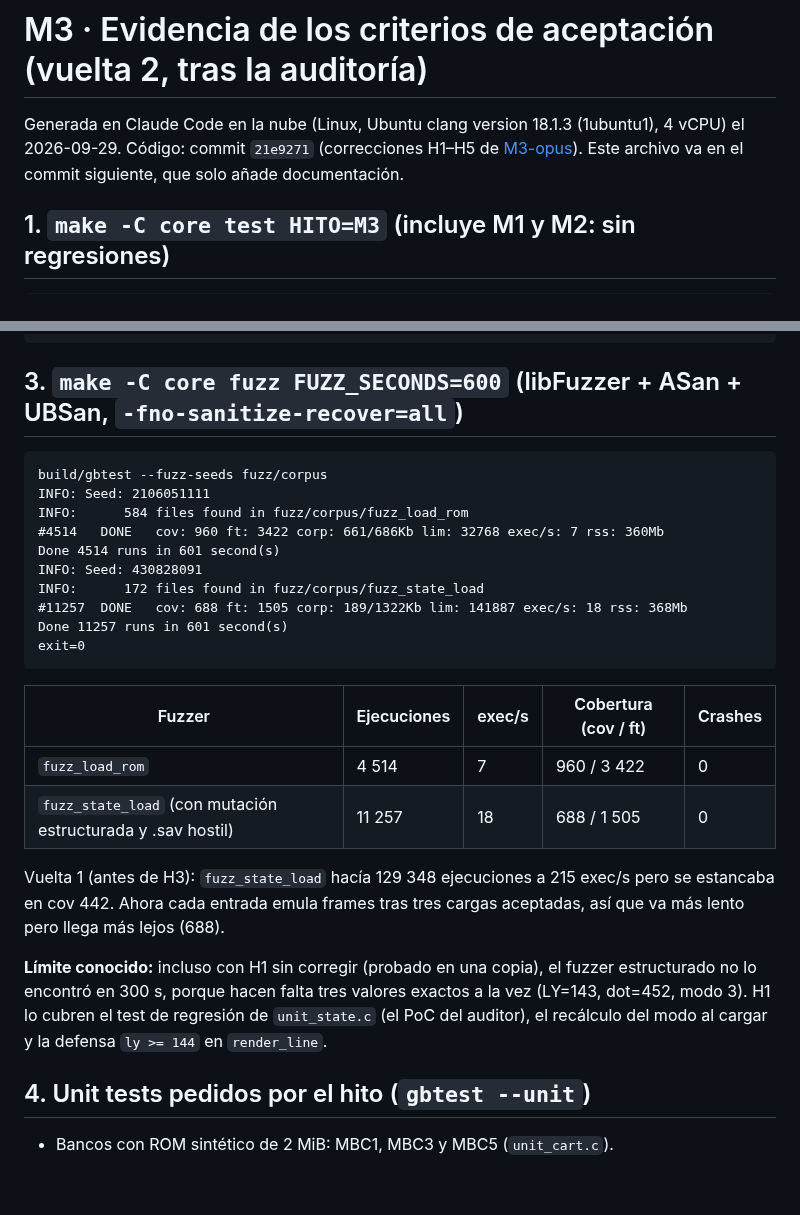
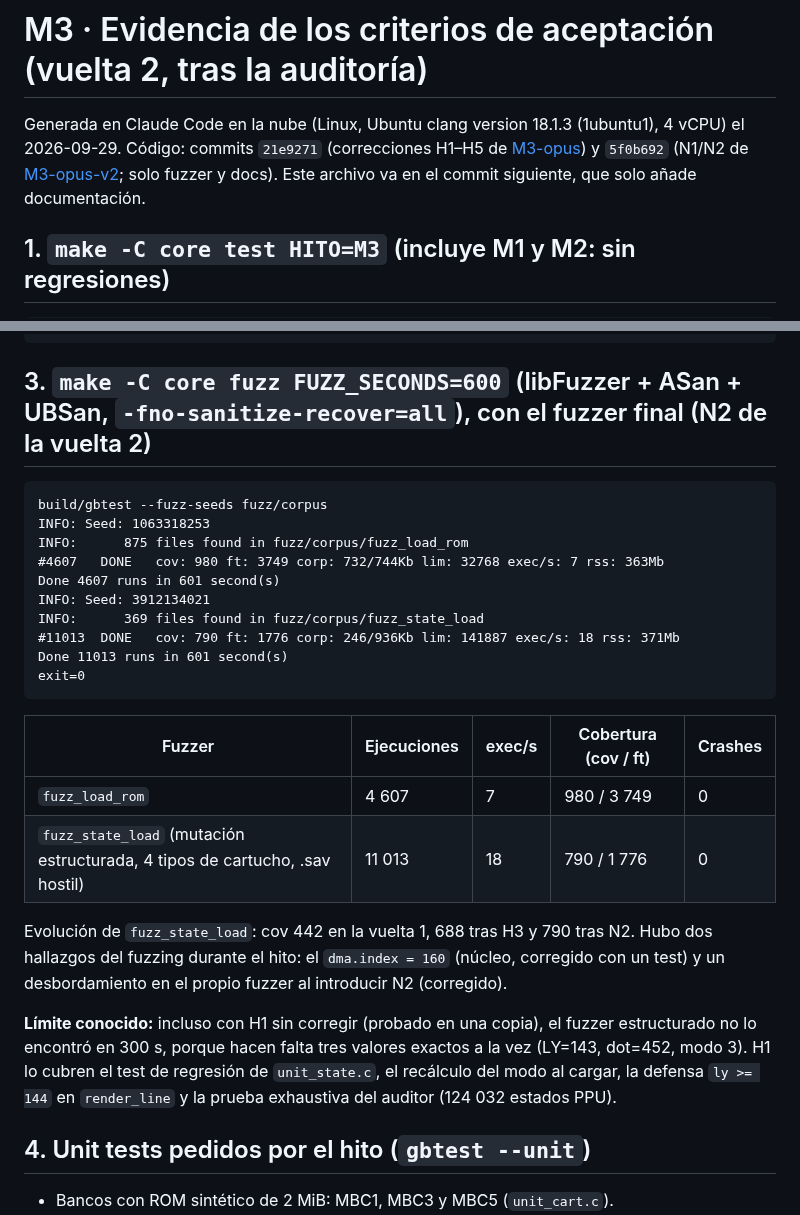
Before and after one commit to JoelBerus/pocketgb, a Markdown page: docs/auditorias/M3-evidencia.md, 2 parts joined by grey strips. Drawn GitHub-style; blank space fills up the shorter version.

Commit message:
M3: evidencia final (2×600 s de fuzzing con el fuzzer final, 0 crashes)
Co-Authored-By: Claude Opus 5.5 <noreply@anthropic.com>
Claude-Session: https://claude.ai/code/session_01C6taYXj2uv7kDqoeCE37nB

````diff
--- a/docs/auditorias/M3-evidencia.md
+++ b/docs/auditorias/M3-evidencia.md
@@ -1,6 +1,6 @@
 # M3 · Evidencia de los criterios de aceptación (vuelta 2, tras la auditoría)
 
-Generada en Claude Code en la nube (Linux, Ubuntu clang version 18.1.3 (1ubuntu1), 4 vCPU) el 2026-09-29. Código: commit `21e9271` (correcciones H1–H5 de [M3-opus](M3-opus.md)). Este archivo va en el commit siguiente, que solo añade documentación.
+Generada en Claude Code en la nube (Linux, Ubuntu clang version 18.1.3 (1ubuntu1), 4 vCPU) el 2026-09-29. Código: commits `21e9271` (correcciones H1–H5 de [M3-opus](M3-opus.md)) y `5f0b692` (N1/N2 de [M3-opus-v2](M3-opus-v2.md); solo fuzzer y docs). Este archivo va en el commit siguiente, que solo añade documentación.
 
 ## 1. `make -C core test HITO=M3` (incluye M1 y M2: sin regresiones)
 ```
@@ -126,27 +126,27 @@ OK: todos los casos requeridos en PASS
 exit=0
 ```
 
-## 3. `make -C core fuzz FUZZ_SECONDS=600` (libFuzzer + ASan + UBSan, `-fno-sanitize-recover=all`)
+## 3. `make -C core fuzz FUZZ_SECONDS=600` (libFuzzer + ASan + UBSan, `-fno-sanitize-recover=all`), con el fuzzer final (N2 de la vuelta 2)
 ```
 build/gbtest --fuzz-seeds fuzz/corpus
-INFO: Seed: 2106051111
-INFO:      584 files found in fuzz/corpus/fuzz_load_rom
-#4514	DONE   cov: 960 ft: 3422 corp: 661/686Kb lim: 32768 exec/s: 7 rss: 360Mb
-Done 4514 runs in 601 second(s)
-INFO: Seed: 430828091
-INFO:      172 files found in fuzz/corpus/fuzz_state_load
-#11257	DONE   cov: 688 ft: 1505 corp: 189/1322Kb lim: 141887 exec/s: 18 rss: 368Mb
-Done 11257 runs in 601 second(s)
+INFO: Seed: 1063318253
+INFO:      875 files found in fuzz/corpus/fuzz_load_rom
+#4607	DONE   cov: 980 ft: 3749 corp: 732/744Kb lim: 32768 exec/s: 7 rss: 363Mb
+Done 4607 runs in 601 second(s)
+INFO: Seed: 3912134021
+INFO:      369 files found in fuzz/corpus/fuzz_state_load
+#11013	DONE   cov: 790 ft: 1776 corp: 246/936Kb lim: 141887 exec/s: 18 rss: 371Mb
+Done 11013 runs in 601 second(s)
 exit=0
 ```
 | Fuzzer | Ejecuciones | exec/s | Cobertura (cov / ft) | Crashes |
 |---|---|---|---|---|
-| `fuzz_load_rom` | 4 514 | 7 | 960 / 3 422 | 0 |
-| `fuzz_state_load` (con mutación estructurada y .sav hostil) | 11 257 | 18 | 688 / 1 505 | 0 |
+| `fuzz_load_rom` | 4 607 | 7 | 980 / 3 749 | 0 |
+| `fuzz_state_load` (mutación estructurada, 4 tipos de cartucho, .sav hostil) | 11 013 | 18 | 790 / 1 776 | 0 |
 
-Vuelta 1 (antes de H3): `fuzz_state_load` hacía 129 348 ejecuciones a 215 exec/s pero se estancaba en cov 442. Ahora cada entrada emula frames tras tres cargas aceptadas, así que va más lento pero llega más lejos (688).
+Evolución de `fuzz_state_load`: cov 442 en la vuelta 1, 688 tras H3 y 790 tras N2. Hubo dos hallazgos del fuzzing durante el hito: el `dma.index = 160` (núcleo, corregido con un test) y un desbordamiento en el propio fuzzer al introducir N2 (corregido).
 
-**Límite conocido:** incluso con H1 sin corregir (probado en una copia), el fuzzer estructurado no lo encontró en 300 s, porque hacen falta tres valores exactos a la vez (LY=143, dot=452, modo 3). H1 lo cubren el test de regresión de `unit_state.c` (el PoC del auditor), el recálculo del modo al cargar y la defensa `ly >= 144` en `render_line`.
+**Límite conocido:** incluso con H1 sin corregir (probado en una copia), el fuzzer estructurado no lo encontró en 300 s, porque hacen falta tres valores exactos a la vez (LY=143, dot=452, modo 3). H1 lo cubren el test de regresión de `unit_state.c`, el recálculo del modo al cargar, la defensa `ly >= 144` en `render_line` y la prueba exhaustiva del auditor (124 032 estados PPU).
 
 ## 4. Unit tests pedidos por el hito (`gbtest --unit`)
 - Bancos con ROM sintético de 2 MiB: MBC1, MBC3 y MBC5 (`unit_cart.c`).
````
